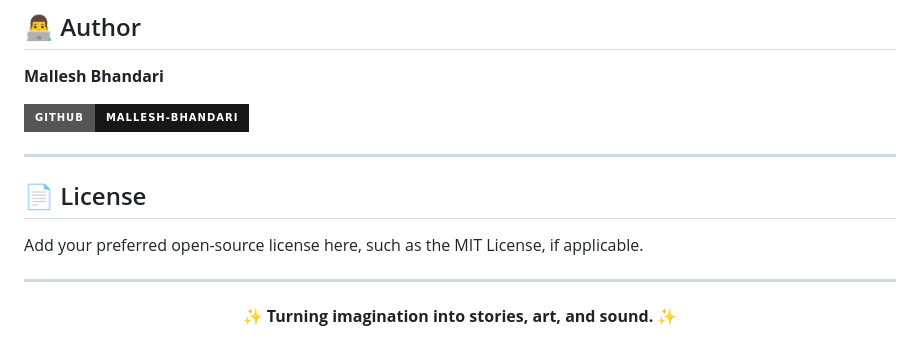
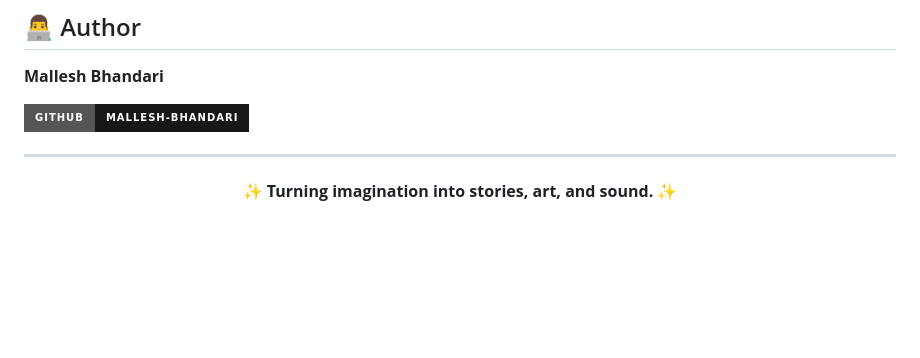
Before and after one commit to mallesh-bhandari/narrated-art-experience, a Markdown page: README.md, the part around the change. Rendered like a GitHub page; badges without logos; blank space fills up the shorter version.

```diff
--- a/README.md
+++ b/README.md
@@ -126,12 +126,6 @@ narrated-art-experience/
 
 ---
 
-## 📄 License
-
-Add your preferred open-source license here, such as the MIT License, if applicable.
-
----
-
 <p align="center">
   <b>✨ Turning imagination into stories, art, and sound. ✨</b>
 </p>
```
